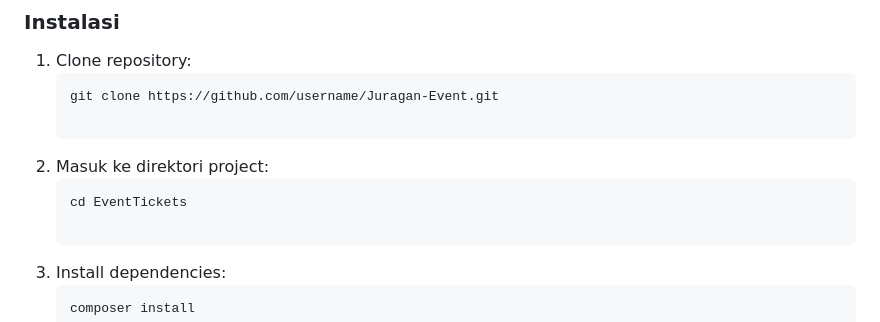
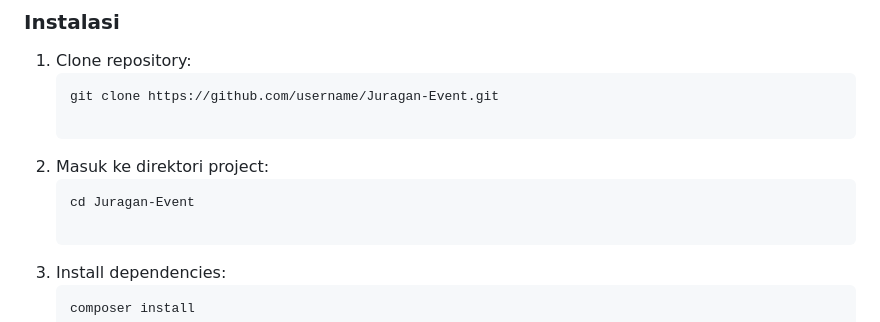
Before and after one commit to Gin-Muhlis/Juragan-Event, a Markdown page: README.md, the part around the change. GitHub-like rendering.

Commit message:
fix: mengupdate readme

````diff
--- a/README.md
+++ b/README.md
@@ -57,7 +57,7 @@ Pastikan kamu sudah menginstal software berikut:
 
 2. Masuk ke direktori project:
    ```bash
-   cd EventTickets
+   cd Juragan-Event
 
 3. Install dependencies:
    ```bash
````
